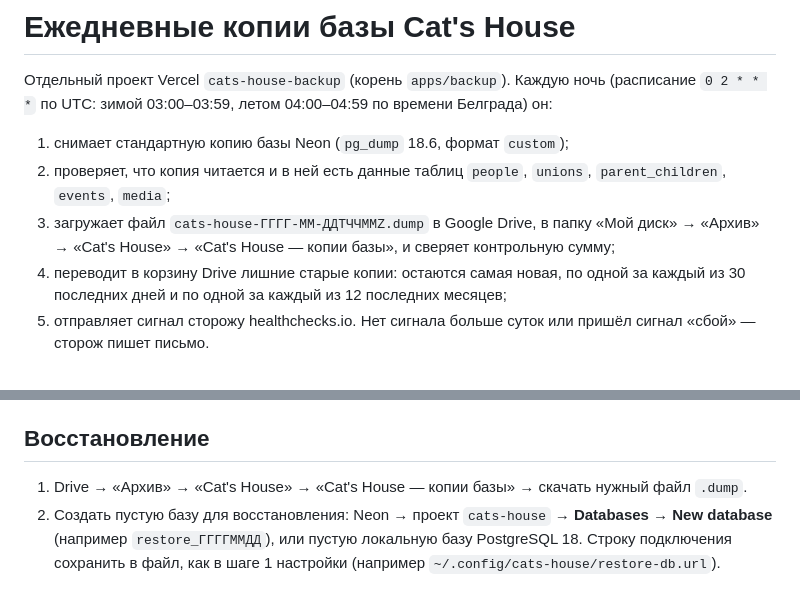
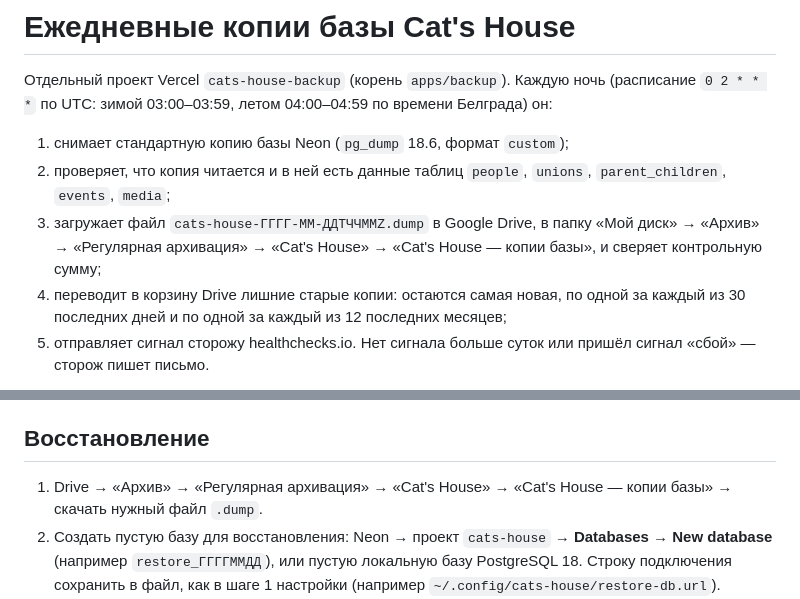
Before and after one commit to bon2362/cats-house, a Markdown page: apps/backup/README.md, 2 parts joined by grey strips. GitHub-like rendering.

Commit message:
Копии базы: новый путь к папке в Drive («Архив/Регулярная архивация/Cat's House»)
Папку перенесли в Drive; сервис находит её по служебной метке, меняется только описание.

Co-Authored-By: Claude Opus 5.5 <noreply@anthropic.com>

```diff
--- a/apps/backup/README.md
+++ b/apps/backup/README.md
@@ -8,7 +8,7 @@
 2. проверяет, что копия читается и в ней есть данные таблиц `people`, `unions`,
    `parent_children`, `events`, `media`;
 3. загружает файл `cats-house-ГГГГ-ММ-ДДTЧЧММZ.dump` в Google Drive, в папку
-   «Мой диск» → «Архив» → «Cat's House» → «Cat's House — копии базы», и сверяет
+   «Мой диск» → «Архив» → «Регулярная архивация» → «Cat's House» → «Cat's House — копии базы», и сверяет
    контрольную сумму;
 4. переводит в корзину Drive лишние старые копии: остаются самая новая, по одной
    за каждый из 30 последних дней и по одной за каждый из 12 последних месяцев;
@@ -164,7 +164,7 @@ cd apps/backup && vercel curl /api/backup -- --header @"$HOME/.config/cats-house
 
 ## Восстановление
 
-1. Drive → «Архив» → «Cat's House» → «Cat's House — копии базы» → скачать нужный файл `.dump`.
+1. Drive → «Архив» → «Регулярная архивация» → «Cat's House» → «Cat's House — копии базы» → скачать нужный файл `.dump`.
 2. Создать пустую базу для восстановления: Neon → проект `cats-house` →
    **Databases → New database** (например `restore_ГГГГММДД`), или пустую
    локальную базу PostgreSQL 18. Строку подключения сохранить в файл, как в
```
